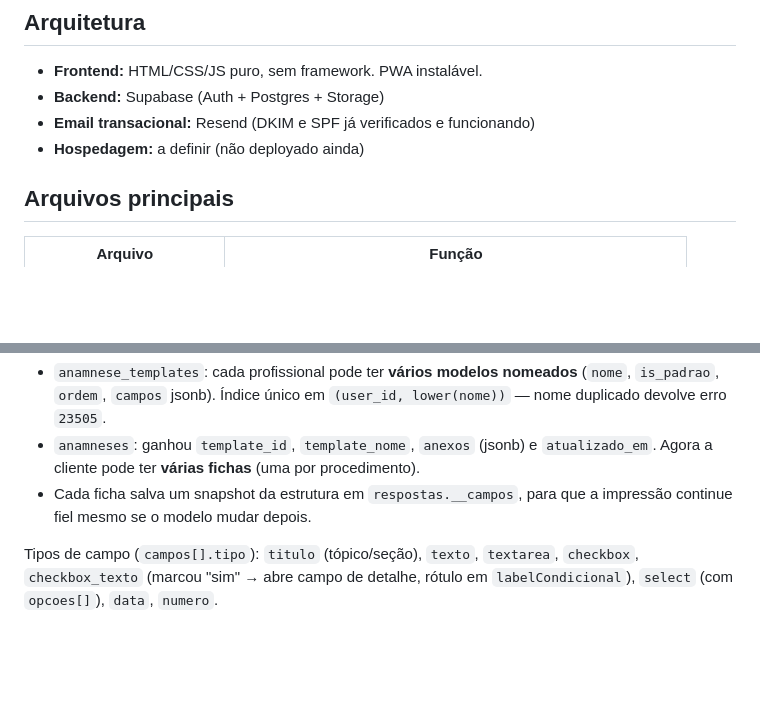
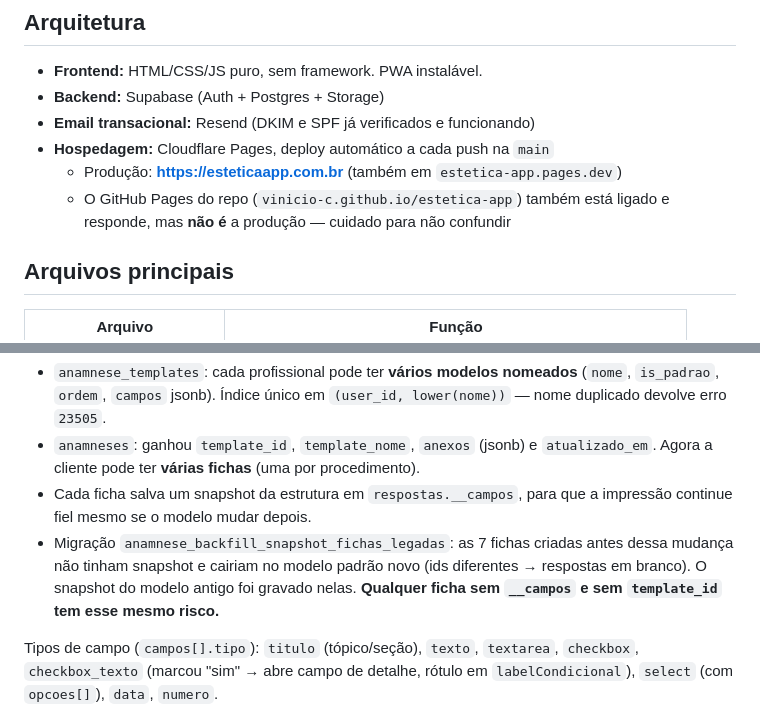
Before and after one commit to Vinicio-C/estetica-app, a Markdown page: CLAUDE.md, 2 parts joined by grey strips. GitHub-like rendering; blank space fills up the shorter version.

Commit message:
docs: hospedagem e Cloudflare Pages, backfill das fichas legadas
Co-Authored-By: Claude Opus 5 <noreply@anthropic.com>

```diff
--- a/CLAUDE.md
+++ b/CLAUDE.md
@@ -7,7 +7,9 @@ PWA de gestão para clínicas de estética. Sistema multi-tenant: cada profissio
 - **Frontend:** HTML/CSS/JS puro, sem framework. PWA instalável.
 - **Backend:** Supabase (Auth + Postgres + Storage)
 - **Email transacional:** Resend (DKIM e SPF já verificados e funcionando)
-- **Hospedagem:** a definir (não deployado ainda)
+- **Hospedagem:** Cloudflare Pages, deploy automático a cada push na `main`
+  - Produção: **https://esteticaapp.com.br** (também em `estetica-app.pages.dev`)
+  - O GitHub Pages do repo (`vinicio-c.github.io/estetica-app`) também está ligado e responde, mas **não é** a produção — cuidado para não confundir
 
 ## Arquivos principais
 | Arquivo | Função |
@@ -37,6 +39,7 @@ Migrações: `anamnese_multiplos_modelos_e_anexos`, `anamnese_anexos_storage_buc
 - `anamnese_templates`: cada profissional pode ter **vários modelos nomeados** (`nome`, `is_padrao`, `ordem`, `campos` jsonb). Índice único em `(user_id, lower(nome))` — nome duplicado devolve erro `23505`.
 - `anamneses`: ganhou `template_id`, `template_nome`, `anexos` (jsonb) e `atualizado_em`. Agora a cliente pode ter **várias fichas** (uma por procedimento).
 - Cada ficha salva um snapshot da estrutura em `respostas.__campos`, para que a impressão continue fiel mesmo se o modelo mudar depois.
+- Migração `anamnese_backfill_snapshot_fichas_legadas`: as 7 fichas criadas antes dessa mudança não tinham snapshot e cairiam no modelo padrão novo (ids diferentes → respostas em branco). O snapshot do modelo antigo foi gravado nelas. **Qualquer ficha sem `__campos` e sem `template_id` tem esse mesmo risco.**
 
 Tipos de campo (`campos[].tipo`): `titulo` (tópico/seção), `texto`, `textarea`, `checkbox`, `checkbox_texto` (marcou "sim" → abre campo de detalhe, rótulo em `labelCondicional`), `select` (com `opcoes[]`), `data`, `numero`.
 
```
